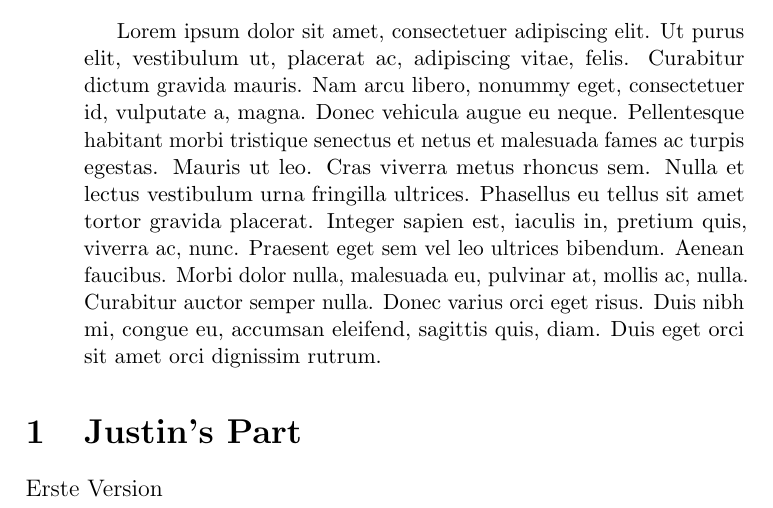
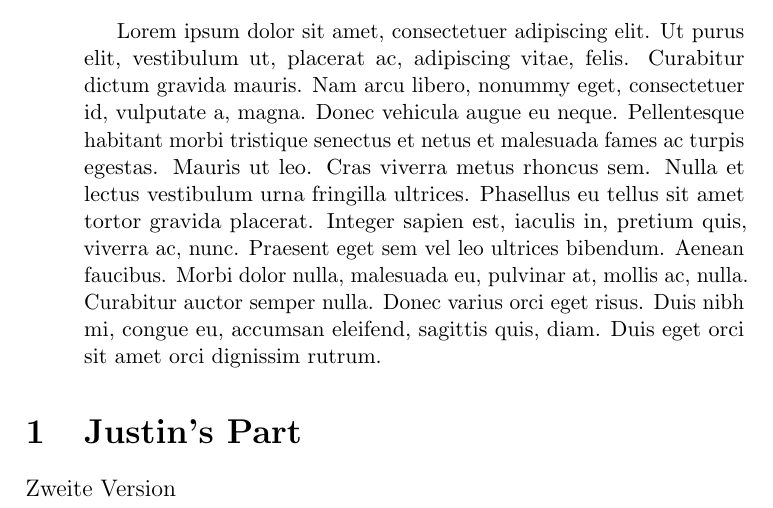
Before and after one commit to Johnson11/experimentaltest, a LaTeX paper (main.tex, which reads parts/justin.tex): part of page 2 of 2, cut so that both start at the same text. Compiled offline with pdfLaTeX.

Commit message:
Again updated

```diff
--- a/parts/justin.tex
+++ b/parts/justin.tex
@@ -1 +1 @@
-Erste Version
+Zweite Version
```
